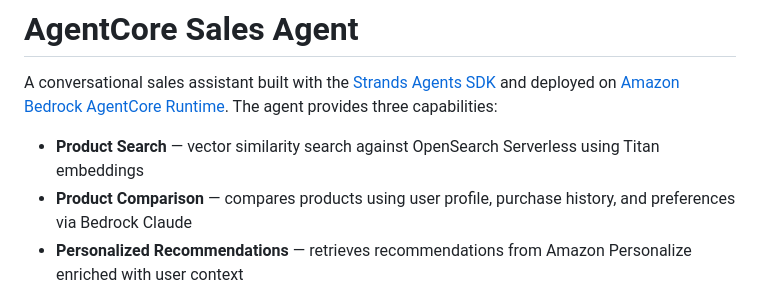
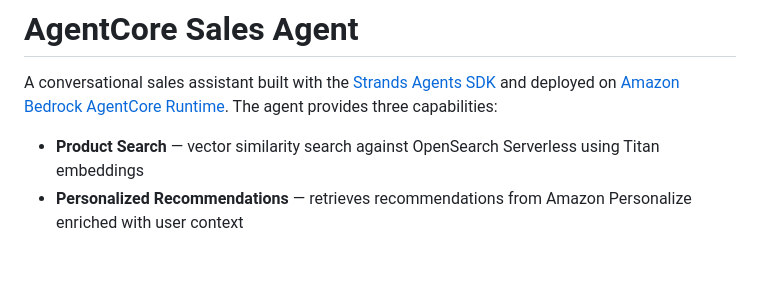
Before and after one commit to aws-solutions-library-samples/guidance-for-personalized-ecommerce-recommendations-using-amazon-bedrock-agents, a Markdown page: agent-core/README.md, the part around the change. GitHub-like rendering; blank space fills up the shorter version.

```diff
--- a/agent-core/README.md
+++ b/agent-core/README.md
@@ -3,7 +3,6 @@
 A conversational sales assistant built with the [Strands Agents SDK](https://github.com/strands-agents/sdk-python) and deployed on [Amazon Bedrock AgentCore Runtime](https://docs.aws.amazon.com/bedrock/latest/userguide/agentcore.html). The agent provides three capabilities:
 
 - **Product Search** — vector similarity search against OpenSearch Serverless using Titan embeddings
-- **Product Comparison** — compares products using user profile, purchase history, and preferences via Bedrock Claude
 - **Personalized Recommendations** — retrieves recommendations from Amazon Personalize enriched with user context
 
 The agent is packaged as an ARM64 Docker image, deployed via a CDK stack that provisions ECR, CodeBuild, SSM Parameter Store, a `CfnMemory` resource (optional), and a `CfnRuntime` resource.
```
